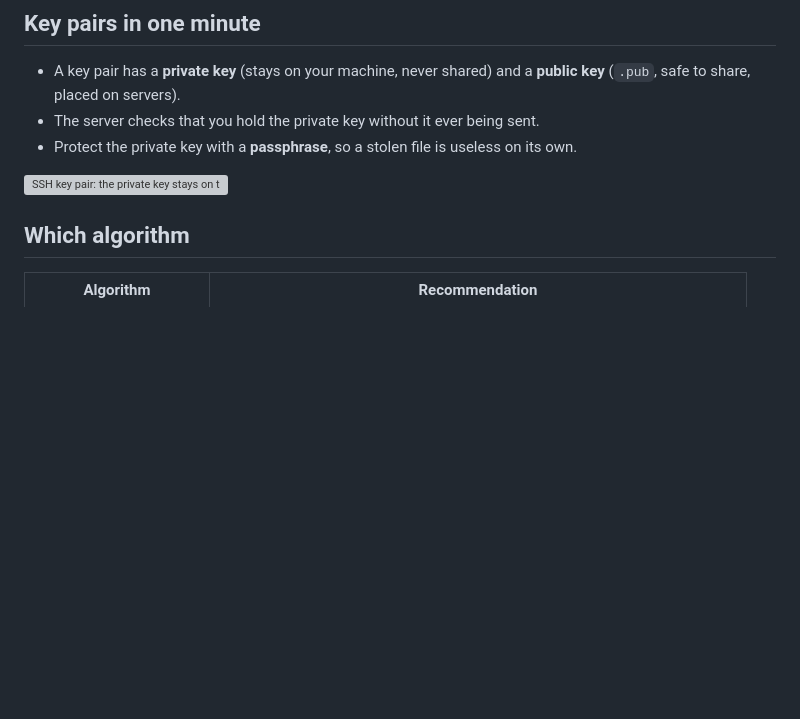
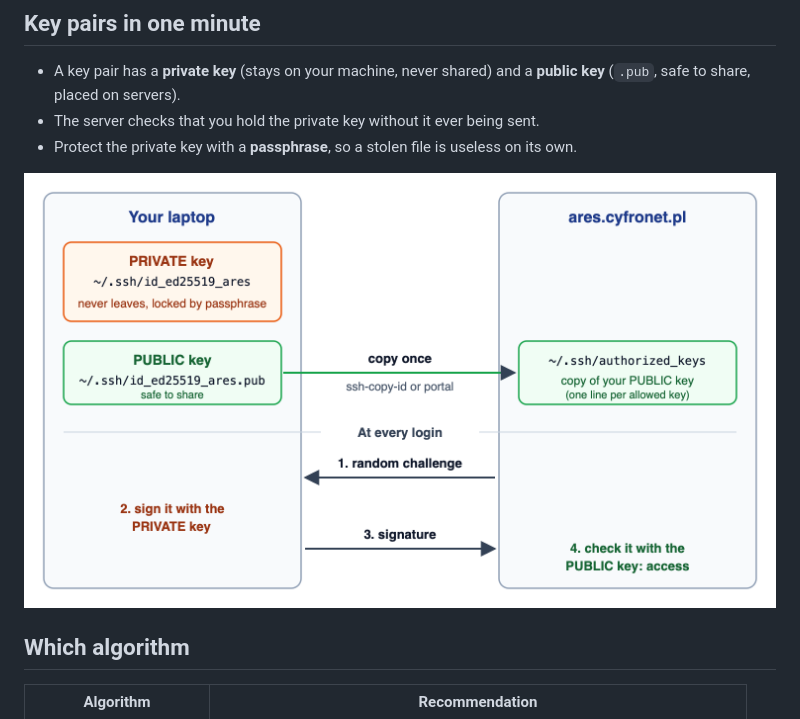
Before and after one commit to klemensnoga/ssh-keys-tutorial, a Markdown page: 02-generate-keys.md, the part around the change. Drawn GitHub-style; pictures changed too: images/ssh-key-pair.png (added); blank space fills up the shorter version; grey boxes are pictures that could not be loaded.

```diff
--- a/02-generate-keys.md
+++ b/02-generate-keys.md
@@ -10,7 +10,10 @@
 - The server checks that you hold the private key without it ever being sent.
 - Protect the private key with a **passphrase**, so a stolen file is useless on its own.
 
-![SSH key pair: the private key stays on the laptop, the public key is copied once to the server; at login the server sends a challenge, the laptop signs it with the private key, and the server checks the signature with the public key](images/ssh-key-pair.svg)
+<picture>
+  <source srcset="images/ssh-key-pair.svg" type="image/svg+xml">
+  <img src="images/ssh-key-pair.png" width="760" alt="SSH key pair: the private key stays on the laptop, the public key is copied once to the server; at login the server sends a challenge, the laptop signs it with the private key, and the server checks the signature with the public key">
+</picture>
 
 ## Which algorithm
 
```
Also changed, not shown: 01-first-login-known-hosts.md (+4 -1 lines), images/ssh-connection.png (added).
